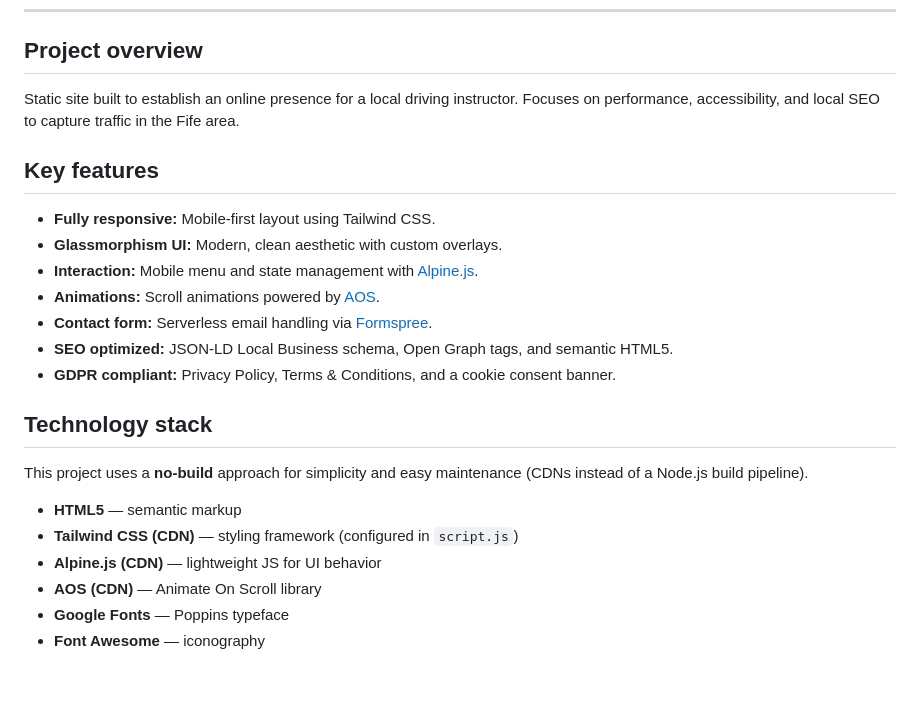
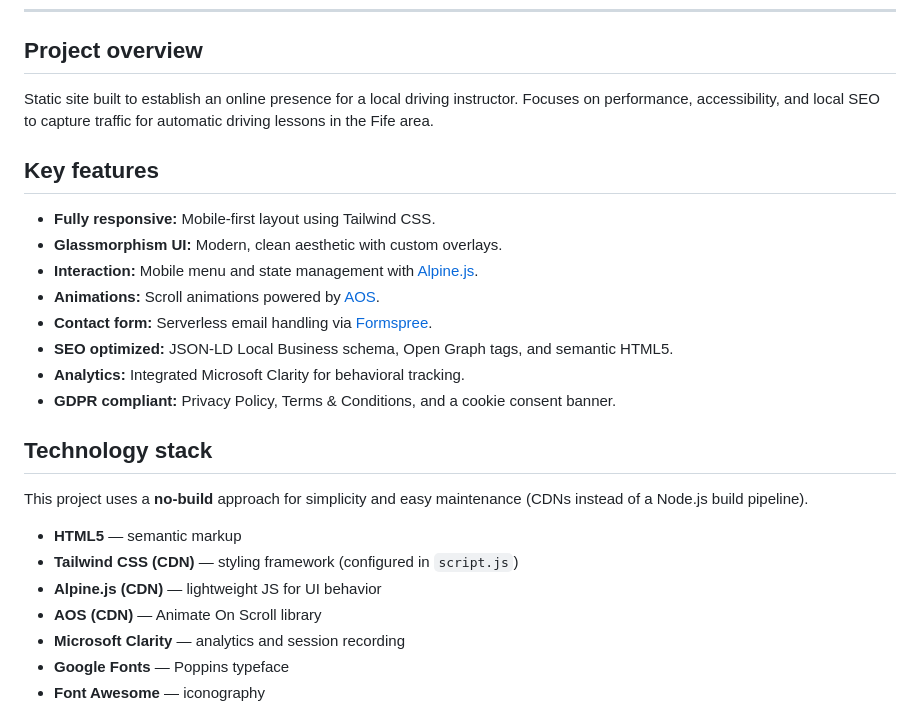
Before and after one commit to lewiswake/roadwayz, a Markdown page: README.md, the part around one of its changes. Drawn GitHub-style; blank space fills up the shorter version.

Commit message:
Revise README for clarity and feature updates
Updated project overview and key features to specify focus on automatic driving lessons. Added Microsoft Clarity to the technology stack and provided updated instructions for the contact form.

```diff
--- a/README.md
+++ b/README.md
@@ -27,7 +27,7 @@ Modern, responsive, SEO-focused brochure website for **RoadWayz Driving School**
 
 ## Project overview
 
-Static site built to establish an online presence for a local driving instructor. Focuses on performance, accessibility, and local SEO to capture traffic in the Fife area.
+Static site built to establish an online presence for a local driving instructor. Focuses on performance, accessibility, and local SEO to capture traffic for automatic driving lessons in the Fife area.
 
 ## Key features
 
@@ -37,6 +37,7 @@ Static site built to establish an online presence for a local driving instructor
 - **Animations:** Scroll animations powered by [AOS](https://michalsnik.github.io/aos/).
 - **Contact form:** Serverless email handling via [Formspree](https://formspree.io/).
 - **SEO optimized:** JSON-LD Local Business schema, Open Graph tags, and semantic HTML5.
+- **Analytics:** Integrated Microsoft Clarity for behavioral tracking.
 - **GDPR compliant:** Privacy Policy, Terms & Conditions, and a cookie consent banner.
 
 ## Technology stack
@@ -47,6 +48,7 @@ This project uses a **no-build** approach for simplicity and easy maintenance (C
 - **Tailwind CSS (CDN)** — styling framework (configured in `script.js`)
 - **Alpine.js (CDN)** — lightweight JS for UI behavior
 - **AOS (CDN)** — Animate On Scroll library
+- **Microsoft Clarity** — analytics and session recording
 - **Google Fonts** — Poppins typeface
 - **Font Awesome** — iconography
 
```
Also changed, not shown: other parts of README.md (+6 -5 lines).
